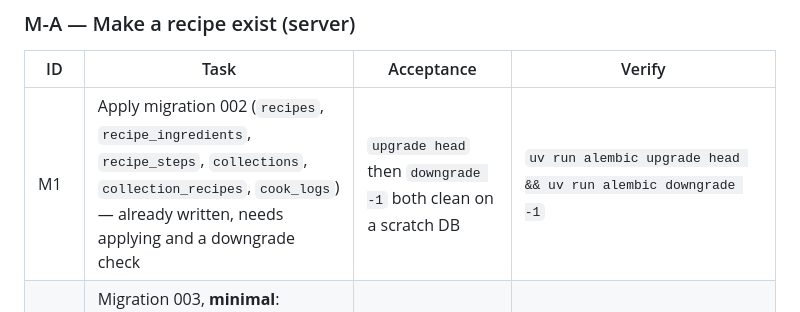
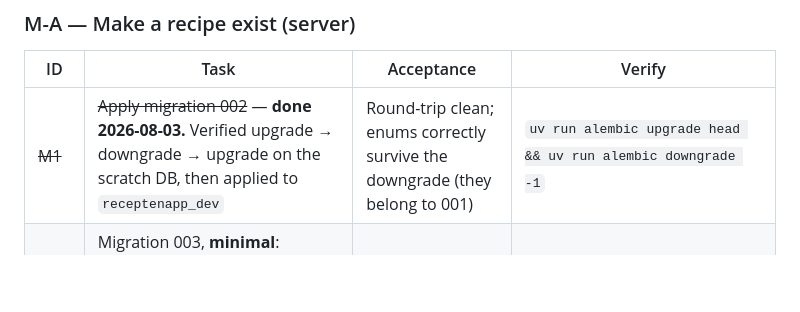
Before and after one commit to MouradLagsir199/Kladje, a Markdown page: docs/13-build-tasks.md, the part around the change. Drawn GitHub-style; blank space fills up the shorter version.

```diff
--- a/docs/13-build-tasks.md
+++ b/docs/13-build-tasks.md
@@ -53,7 +53,7 @@ own library.** Nothing in this phase is optional to that sentence.
 
 | ID | Task | Acceptance | Verify |
 |---|---|---|---|
-| M1 | Apply migration 002 (`recipes`, `recipe_ingredients`, `recipe_steps`, `collections`, `collection_recipes`, `cook_logs`) — already written, needs applying and a downgrade check | `upgrade head` then `downgrade -1` both clean on a scratch DB | `uv run alembic upgrade head && uv run alembic downgrade -1` |
+| ~~M1~~ | ~~Apply migration 002~~ — **done 2026-08-03.** Verified upgrade → downgrade → upgrade on the scratch DB, then applied to `receptenapp_dev` | Round-trip clean; enums correctly survive the downgrade (they belong to 001) | `uv run alembic upgrade head && uv run alembic downgrade -1` |
 | M2 | Migration 003, **minimal**: `imports` + `import_events`. No `source_cache`, no quota index yet. Adds the deferred `recipes.import_id` FK | Upgrade + downgrade clean | `uv run alembic upgrade head` |
 | M3 | **[B]** `EvidenceBundle` — the one structure every source collapses into, per `docs/03-import-pipeline.md` | Round-trips through Pydantic | `pytest tests/test_evidence.py` |
 | M4 | Blog extractor: JSON-LD → microdata → WP Recipe Maker, in that order of trust | 6 saved Dutch/English blog HTML fixtures produce an EvidenceBundle | `pytest tests/test_jsonld.py` |
```
Also changed, not shown: docs/12-manual-setup.md (+4 -0 lines).
